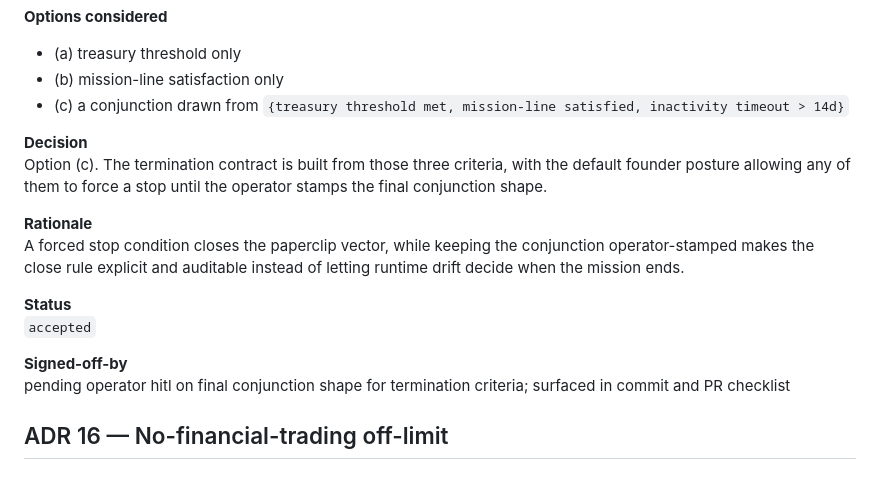
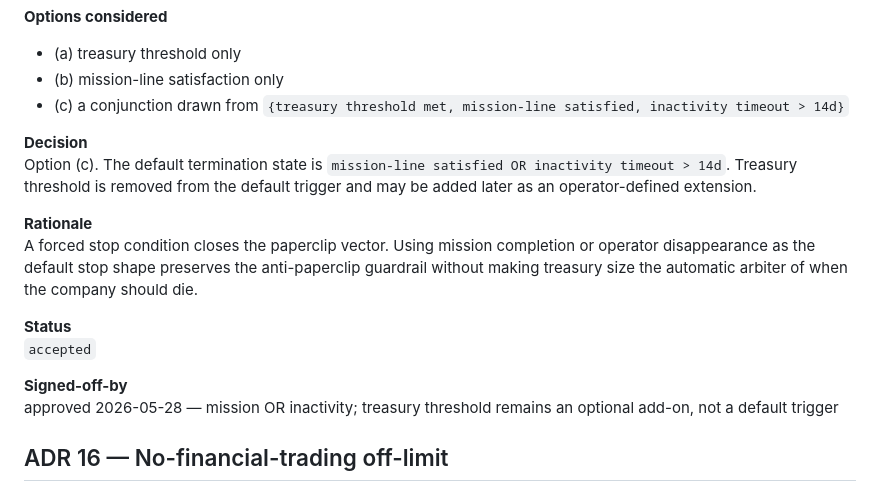
Before and after one commit to chipoto69/HORCRX, a Markdown page: specs/hermes-binding/open-questions-resolved.md, the part around one of its changes. Rendered like a GitHub page.

```diff
--- a/specs/hermes-binding/open-questions-resolved.md
+++ b/specs/hermes-binding/open-questions-resolved.md
@@ -236,16 +236,16 @@ Which criteria are allowed to terminate the founder mission once the vessel is l
 - (c) a conjunction drawn from `{treasury threshold met, mission-line satisfied, inactivity timeout > 14d}`
 
 **Decision**
-Option (c). The termination contract is built from those three criteria, with the default founder posture allowing any of them to force a stop until the operator stamps the final conjunction shape.
+Option (c). The default termination state is `mission-line satisfied OR inactivity timeout > 14d`. Treasury threshold is removed from the default trigger and may be added later as an operator-defined extension.
 
 **Rationale**
-A forced stop condition closes the paperclip vector, while keeping the conjunction operator-stamped makes the close rule explicit and auditable instead of letting runtime drift decide when the mission ends.
+A forced stop condition closes the paperclip vector. Using mission completion or operator disappearance as the default stop shape preserves the anti-paperclip guardrail without making treasury size the automatic arbiter of when the company should die.
 
 **Status**
 `accepted`
 
 **Signed-off-by**
-pending operator hitl on final conjunction shape for termination criteria; surfaced in commit and PR checklist
+approved 2026-05-28 — mission OR inactivity; treasury threshold remains an optional add-on, not a default trigger
 
 ## ADR 16 — No-financial-trading off-limit
 
```
Also changed, not shown: other parts of specs/hermes-binding/open-questions-resolved.md (+10 -10 lines), specs/hermes-binding/BINDING.md (+6 -6 lines).
